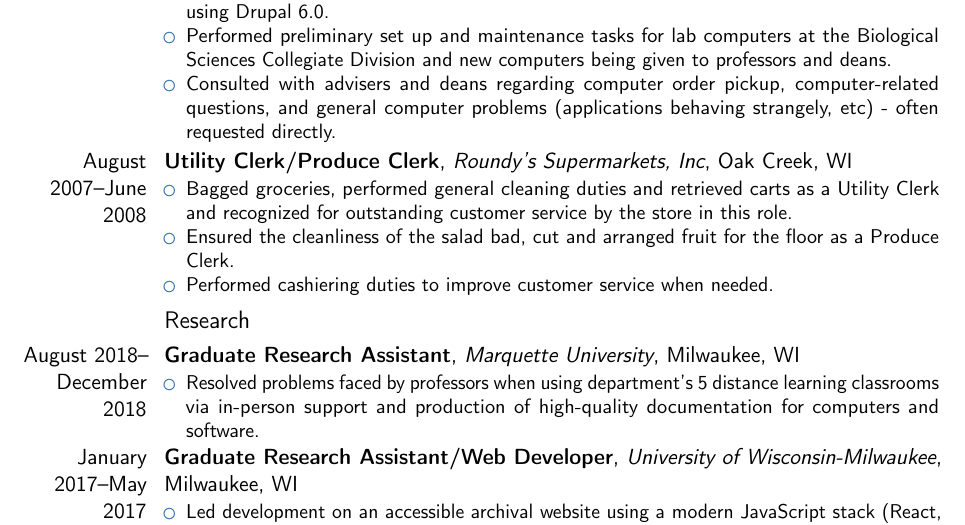
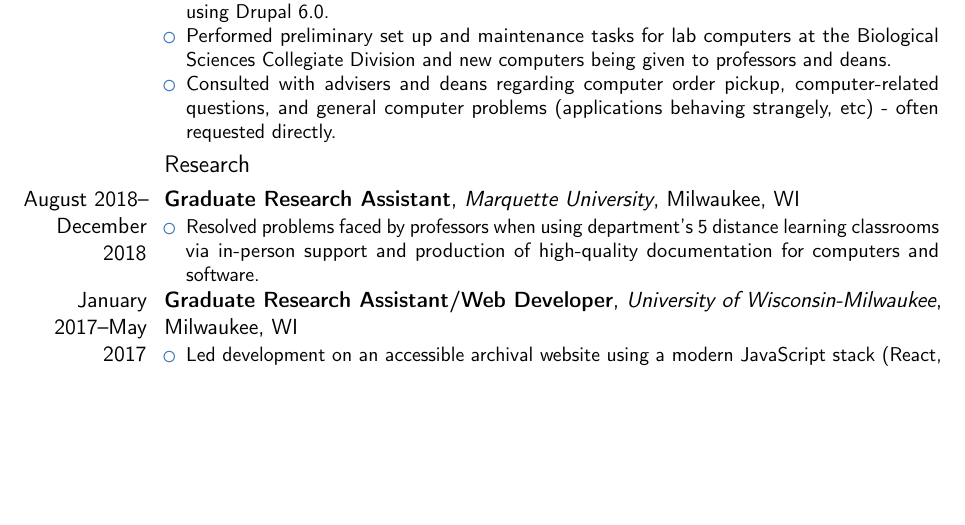
Before and after one commit to terminaltraces/cv, a LaTeX CV (cv.tex): part of page 2 of 10, cut so that both start at the same text, the shorter picture padded with empty space. Compiled offline with pdfLaTeX.

Commit message:
Removed very old experience.

```diff
--- a/cv.tex
+++ b/cv.tex
@@ -86,13 +86,6 @@
 				\item Performed preliminary set up and maintenance tasks for lab computers at the Biological Sciences Collegiate Division and new computers being given to professors and deans.
 				\item Consulted with advisers and deans regarding computer order pickup, computer-related questions, and general computer problems (applications behaving strangely, etc) - often requested directly.
 			\end{itemize}}
-
-		\cventry {August 2007--June 2008}{Utility Clerk/Produce Clerk}{Roundy's Supermarkets, Inc}{Oak Creek, WI}{}{
-			\begin{itemize}%
-				\item Bagged groceries, performed general cleaning duties and retrieved carts as a Utility Clerk and recognized for outstanding customer service by the store in this role.
-				\item Ensured the cleanliness of the salad bad, cut and arranged fruit for the floor as a Produce Clerk.
-				\item Performed cashiering duties to improve customer service when needed.
-		\end{itemize}}
 	\subsection{Research}
 
 		\cventry{August 2018--December 2018}{Graduate Research Assistant}{Marquette University}{Milwaukee, WI}{}{
```
Also changed, not shown: cv.pdf.
